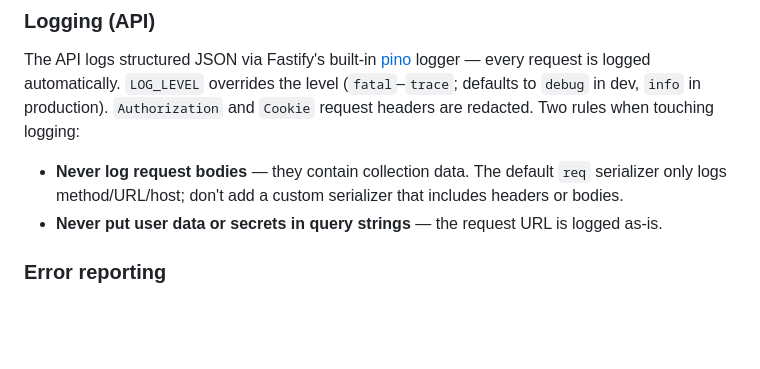
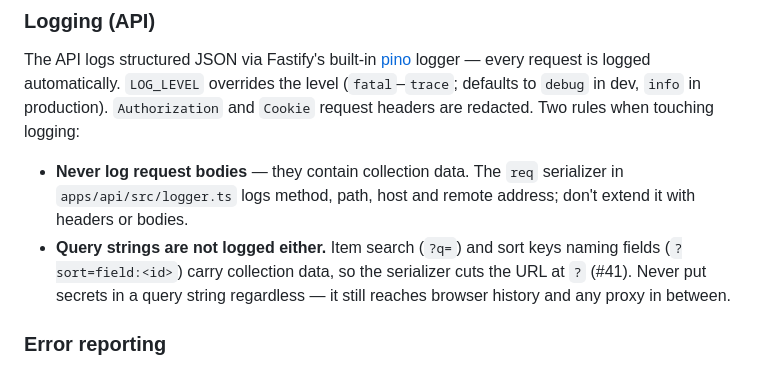
Before and after one commit to solve4it/mycollections, a Markdown page: DEVELOPMENT.md, the part around the change. Rendered like a GitHub page; blank space fills up the shorter version.

Commit message:
docs: the API request log no longer records query strings #41
Assisted by: Claude Opus 5.5 <noreply@anthropic.com>

```diff
--- a/DEVELOPMENT.md
+++ b/DEVELOPMENT.md
@@ -212,8 +212,8 @@ If your browser is not on the same machine as the API — a VM, WSL, a devcontai
 
 The API logs structured JSON via Fastify's built-in [pino](https://getpino.io/) logger — every request is logged automatically. `LOG_LEVEL` overrides the level (`fatal`–`trace`; defaults to `debug` in dev, `info` in production). `Authorization` and `Cookie` request headers are redacted. Two rules when touching logging:
 
-- **Never log request bodies** — they contain collection data. The default `req` serializer only logs method/URL/host; don't add a custom serializer that includes headers or bodies.
-- **Never put user data or secrets in query strings** — the request URL is logged as-is.
+- **Never log request bodies** — they contain collection data. The `req` serializer in `apps/api/src/logger.ts` logs method, path, host and remote address; don't extend it with headers or bodies.
+- **Query strings are not logged either.** Item search (`?q=`) and sort keys naming fields (`?sort=field:<id>`) carry collection data, so the serializer cuts the URL at `?` (#41). Never put secrets in a query string regardless — it still reaches browser history and any proxy in between.
 
 ### Error reporting
 
```
